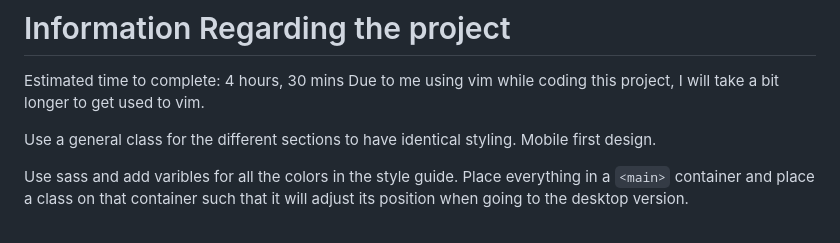
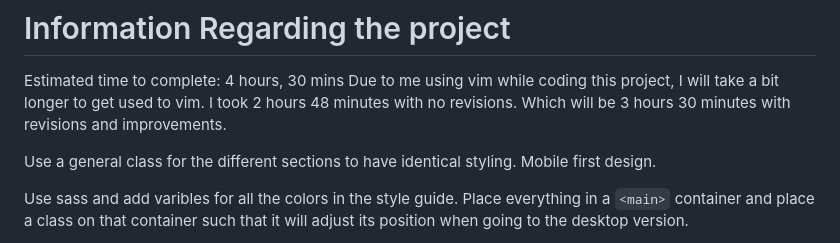
Before and after one commit to Ishmaelsealey/fem-results-summary-component, a Markdown page: info.md, the part around the change. Rendered like a GitHub page.

```diff
--- a/info.md
+++ b/info.md
@@ -2,6 +2,7 @@
 
 Estimated time to complete: 4 hours, 30 mins
 Due to me using vim while coding this project, I will take a bit longer to get used to vim.
+I took 2 hours 48 minutes with no revisions. Which will be 3 hours 30 minutes with revisions and improvements.
 
 Use a general class for the different sections to have identical styling.
 Mobile first design.
```
Also changed, not shown: README-template.md (deleted, +0 -111 lines), README.md (+31 -76 lines), assets/images/results summary component.png (added), 1 other file.
